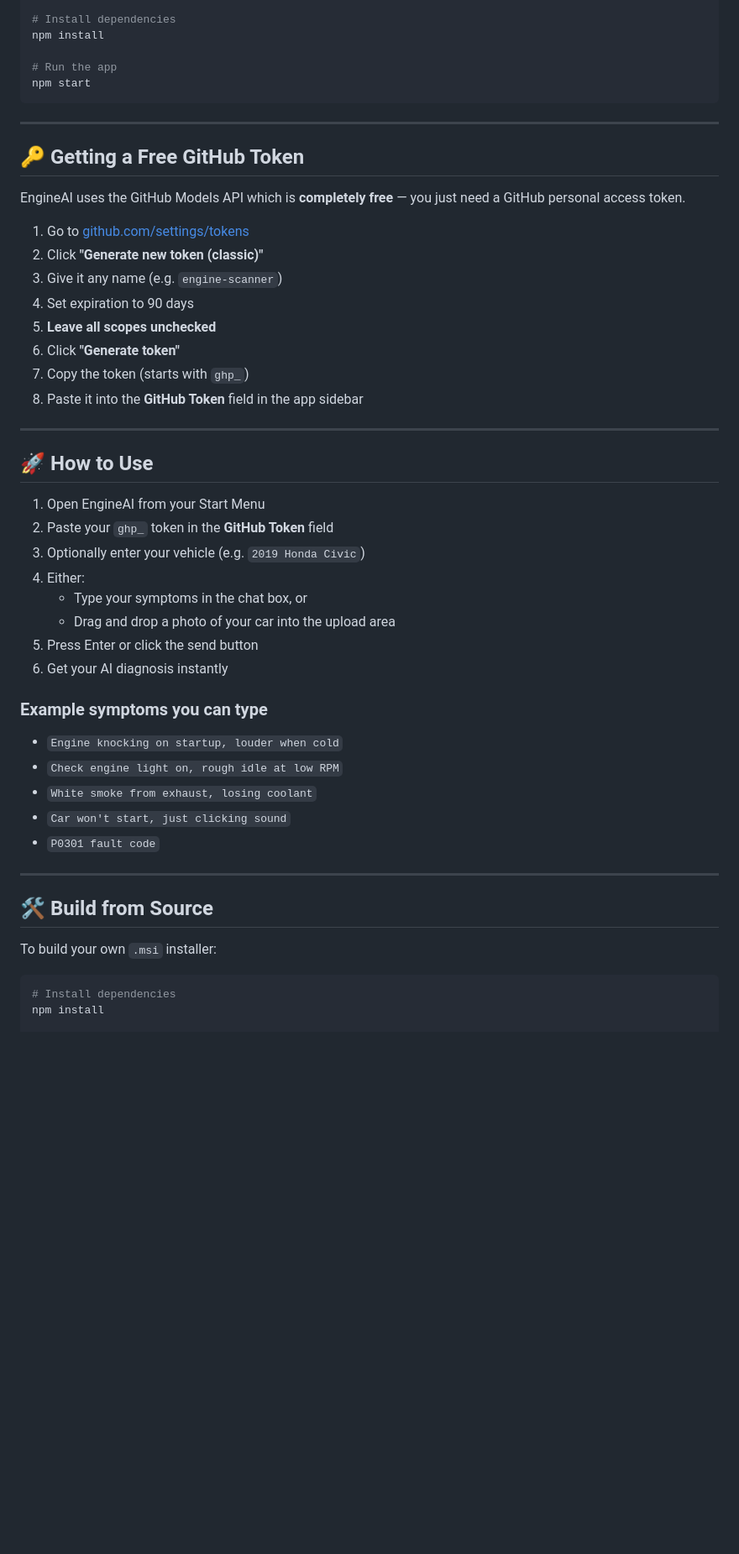
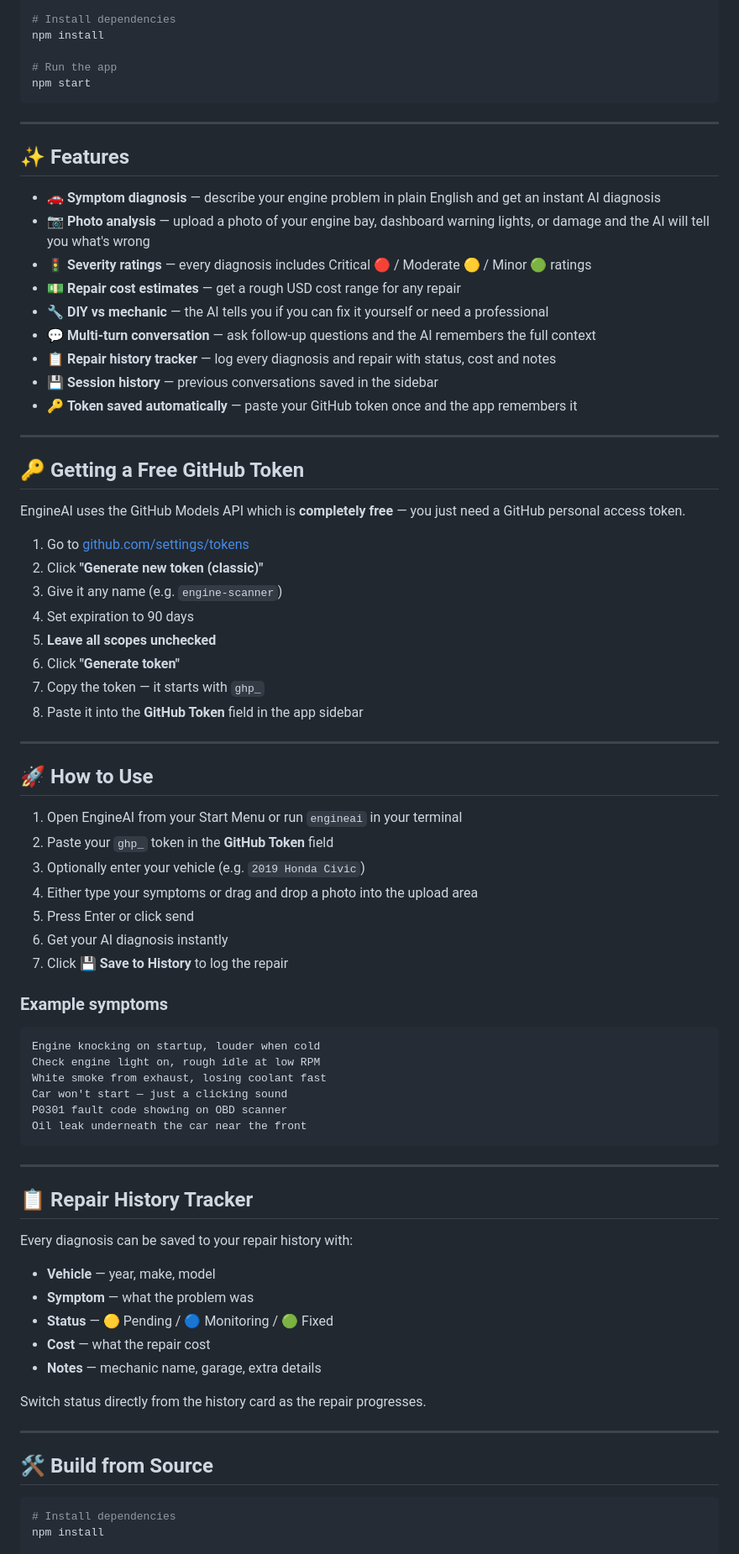
Before and after one commit to Piyush-manwani/car_scanner, a Markdown page: README.md, the part around one of its changes. Shown at 84% size. GitHub-like rendering; blank space fills up the shorter version.

````diff
--- a/README.md
+++ b/README.md
@@ -46,6 +51,20 @@ npm start
 
 ---
 
+## ✨ Features
+
+- 🚗 **Symptom diagnosis** — describe your engine problem in plain English and get an instant AI diagnosis
+- 📷 **Photo analysis** — upload a photo of your engine bay, dashboard warning lights, or damage and the AI will tell you what's wrong
+- 🚦 **Severity ratings** — every diagnosis includes Critical 🔴 / Moderate 🟡 / Minor 🟢 ratings
+- 💵 **Repair cost estimates** — get a rough USD cost range for any repair
+- 🔧 **DIY vs mechanic** — the AI tells you if you can fix it yourself or need a professional
+- 💬 **Multi-turn conversation** — ask follow-up questions and the AI remembers the full context
+- 📋 **Repair history tracker** — log every diagnosis and repair with status, cost and notes
+- 💾 **Session history** — previous conversations saved in the sidebar
+- 🔑 **Token saved automatically** — paste your GitHub token once and the app remembers it
+
+---
+
 ## 🔑 Getting a Free GitHub Token
 
 EngineAI uses the GitHub Models API which is **completely free** — you just need a GitHub personal access token.
@@ -56,35 +75,50 @@ EngineAI uses the GitHub Models API which is **completely free** — you just ne
 4. Set expiration to 90 days
 5. **Leave all scopes unchecked**
 6. Click **"Generate token"**
-7. Copy the token (starts with `ghp_`)
+7. Copy the token — it starts with `ghp_`
 8. Paste it into the **GitHub Token** field in the app sidebar
 
 ---
 
 ## 🚀 How to Use
 
-1. Open EngineAI from your Start Menu
+1. Open EngineAI from your Start Menu or run `engineai` in your terminal
 2. Paste your `ghp_` token in the **GitHub Token** field
 3. Optionally enter your vehicle (e.g. `2019 Honda Civic`)
-4. Either:
-   - Type your symptoms in the chat box, or
-   - Drag and drop a photo of your car into the upload area
-5. Press Enter or click the send button
+4. Either type your symptoms or drag and drop a photo into the upload area
+5. Press Enter or click send
 6. Get your AI diagnosis instantly
+7. Click **💾 Save to History** to log the repair
 
-### Example symptoms you can type
-- `Engine knocking on startup, louder when cold`
-- `Check engine light on, rough idle at low RPM`
-- `White smoke from exhaust, losing coolant`
-- `Car won't start, just clicking sound`
-- `P0301 fault code`
+### Example symptoms
+
+```
+Engine knocking on startup, louder when cold
+Check engine light on, rough idle at low RPM
+White smoke from exhaust, losing coolant fast
+Car won't start — just a clicking sound
+P0301 fault code showing on OBD scanner
+Oil leak underneath the car near the front
+```
+
+---
+
+## 📋 Repair History Tracker
+
+Every diagnosis can be saved to your repair history with:
+
+- **Vehicle** — year, make, model
+- **Symptom** — what the problem was
+- **Status** — 🟡 Pending / 🔵 Monitoring / 🟢 Fixed
+- **Cost** — what the repair cost
+- **Notes** — mechanic name, garage, extra details
+
+Switch status directly from the history card as the repair progresses.
 
 ---
 
 ## 🛠️ Build from Source
 
-To build your own `.msi` installer:
-
 ```bash
 # Install dependencies
 npm install
````
Also changed, not shown: other parts of README.md (+61 -21 lines).
